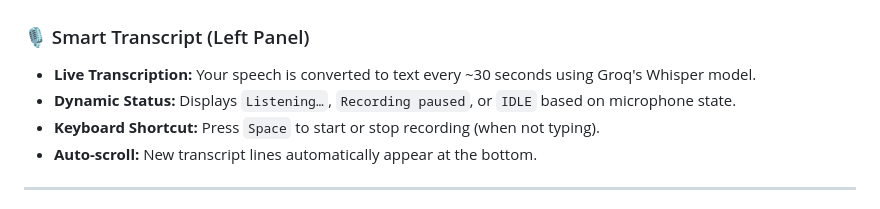
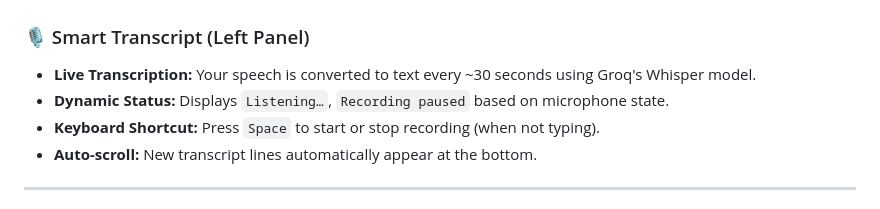
Before and after one commit to SaiManoj-Prompts/TwinMind-live-suggestions, a Markdown page: README.md, the part around the change. Drawn GitHub-style.

```diff
--- a/README.md
+++ b/README.md
@@ -29,7 +29,7 @@
 
 ### 🎙️ Smart Transcript (Left Panel)
 - **Live Transcription:** Your speech is converted to text every ~30 seconds using Groq's Whisper model.
-- **Dynamic Status:** Displays `Listening…`, `Recording paused`, or `IDLE` based on microphone state.
+- **Dynamic Status:** Displays `Listening…`, `Recording paused` based on microphone state.
 - **Keyboard Shortcut:** Press `Space` to start or stop recording (when not typing).
 - **Auto-scroll:** New transcript lines automatically appear at the bottom.
 
```
